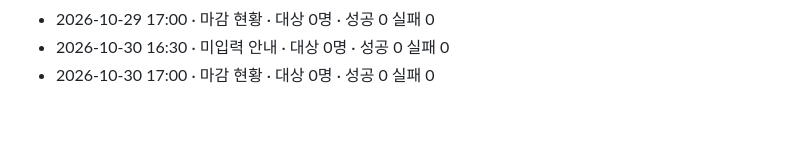
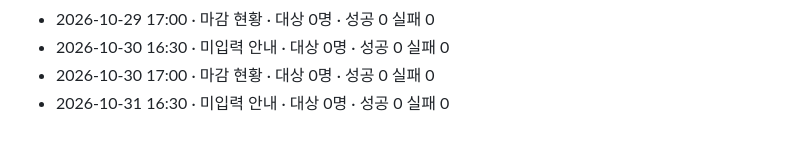
Before and after one commit to sajui80/shuttle-board2, a Markdown page: logs/2026-10.md, the part around the change. GitHub-like rendering.

Commit message:
알림 발송 기록 2026-10-31

```diff
--- a/logs/2026-10.md
+++ b/logs/2026-10.md
@@ -51,3 +51,4 @@
 - 2026-10-29 17:00 · 마감 현황 · 대상 0명 · 성공 0 실패 0
 - 2026-10-30 16:30 · 미입력 안내 · 대상 0명 · 성공 0 실패 0
 - 2026-10-30 17:00 · 마감 현황 · 대상 0명 · 성공 0 실패 0
+- 2026-10-31 16:30 · 미입력 안내 · 대상 0명 · 성공 0 실패 0
```
